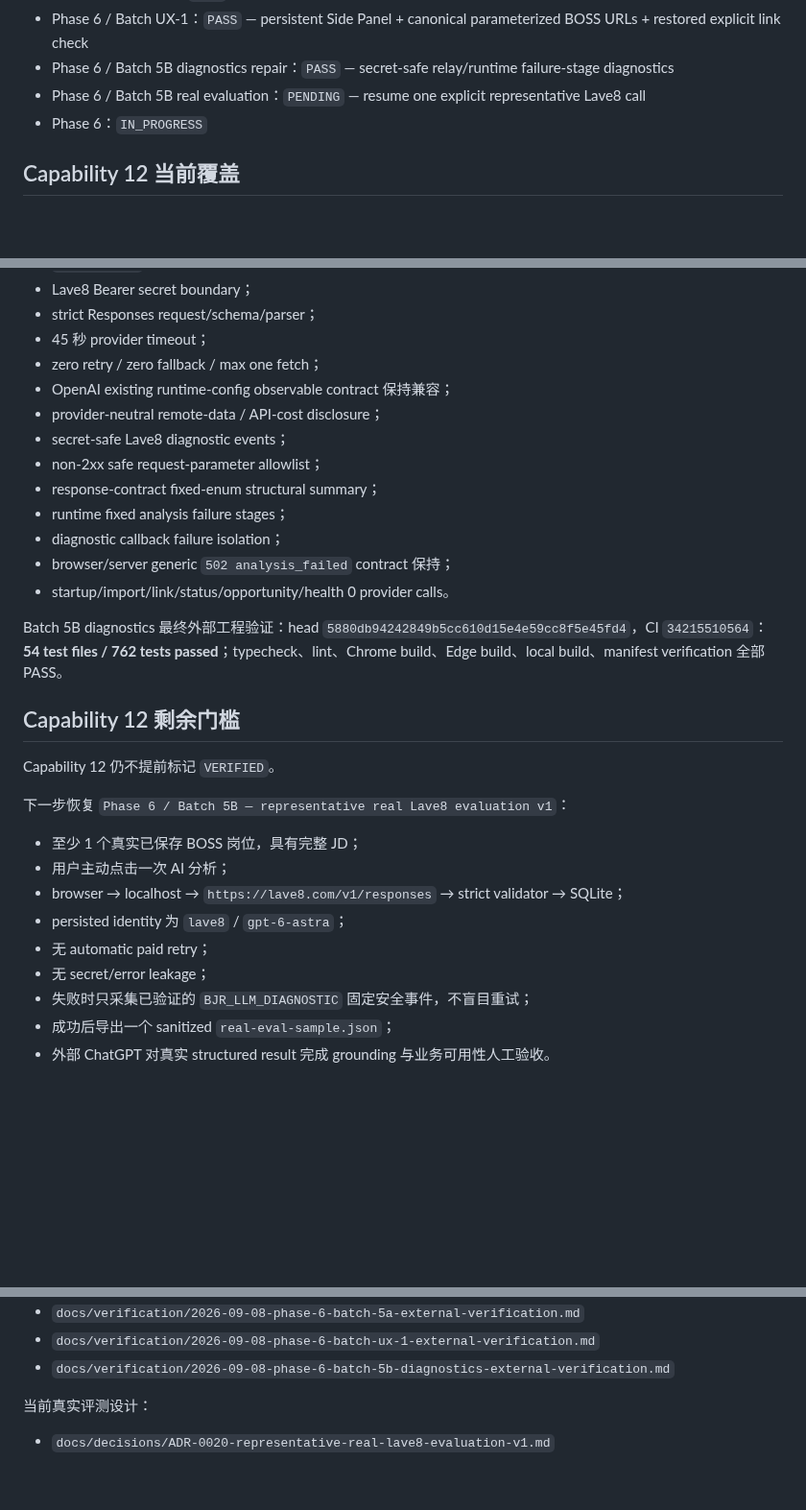
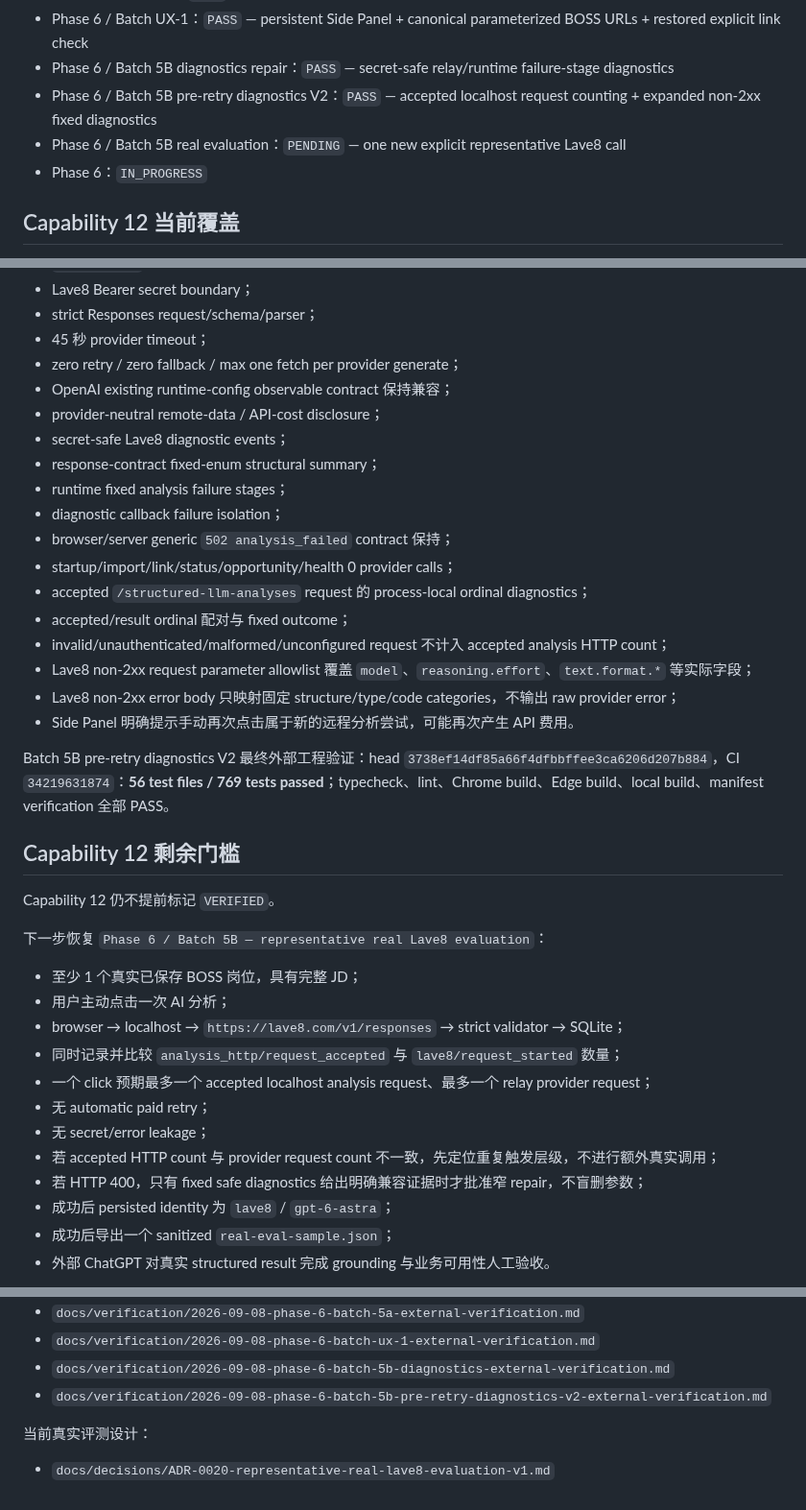
Before and after one commit to MuHai12345/boss-job-radar, a Markdown page: docs/PRODUCT_CAPABILITY_MATRIX.md, 3 parts joined by grey strips. Shown at 96% size. Drawn GitHub-style; blank space fills up the shorter version.

Commit message:
docs: update Capability 12 pre-retry diagnostics gate

```diff
--- a/docs/PRODUCT_CAPABILITY_MATRIX.md
+++ b/docs/PRODUCT_CAPABILITY_MATRIX.md
@@ -48,7 +48,8 @@
 - Phase 6 / Batch 5A：`PASS` — Lave8 relay adapter v1 + OpenAI backward-compatibility repair
 - Phase 6 / Batch UX-1：`PASS` — persistent Side Panel + canonical parameterized BOSS URLs + restored explicit link check
 - Phase 6 / Batch 5B diagnostics repair：`PASS` — secret-safe relay/runtime failure-stage diagnostics
-- Phase 6 / Batch 5B real evaluation：`PENDING` — resume one explicit representative Lave8 call
+- Phase 6 / Batch 5B pre-retry diagnostics V2：`PASS` — accepted localhost request counting + expanded non-2xx fixed diagnostics
+- Phase 6 / Batch 5B real evaluation：`PENDING` — one new explicit representative Lave8 call
 - Phase 6：`IN_PROGRESS`
 
 ## Capability 12 当前覆盖
@@ -78,32 +79,40 @@
 - Lave8 Bearer secret boundary；
 - strict Responses request/schema/parser；
 - 45 秒 provider timeout；
-- zero retry / zero fallback / max one fetch；
+- zero retry / zero fallback / max one fetch per provider generate；
 - OpenAI existing runtime-config observable contract 保持兼容；
 - provider-neutral remote-data / API-cost disclosure；
 - secret-safe Lave8 diagnostic events；
-- non-2xx safe request-parameter allowlist；
 - response-contract fixed-enum structural summary；
 - runtime fixed analysis failure stages；
 - diagnostic callback failure isolation；
 - browser/server generic `502 analysis_failed` contract 保持；
-- startup/import/link/status/opportunity/health 0 provider calls。
+- startup/import/link/status/opportunity/health 0 provider calls；
+- accepted `/structured-llm-analyses` request 的 process-local ordinal diagnostics；
+- accepted/result ordinal 配对与 fixed outcome；
+- invalid/unauthenticated/malformed/unconfigured request 不计入 accepted analysis HTTP count；
+- Lave8 non-2xx request parameter allowlist 覆盖 `model`、`reasoning.effort`、`text.format.*` 等实际字段；
+- Lave8 non-2xx error body 只映射固定 structure/type/code categories，不输出 raw provider error；
+- Side Panel 明确提示手动再次点击属于新的远程分析尝试，可能再次产生 API 费用。
 
-Batch 5B diagnostics 最终外部工程验证：head `5880db94242849b5cc610d15e4e59cc8f5e45fd4`，CI `34215510564`：**54 test files / 762 tests passed**；typecheck、lint、Chrome build、Edge build、local build、manifest verification 全部 PASS。
+Batch 5B pre-retry diagnostics V2 最终外部工程验证：head `3738ef14df85a66f4dfbbffee3ca6206d207b884`，CI `34219631874`：**56 test files / 769 tests passed**；typecheck、lint、Chrome build、Edge build、local build、manifest verification 全部 PASS。
 
 ## Capability 12 剩余门槛
 
 Capability 12 仍不提前标记 `VERIFIED`。
 
-下一步恢复 `Phase 6 / Batch 5B — representative real Lave8 evaluation v1`：
+下一步恢复 `Phase 6 / Batch 5B — representative real Lave8 evaluation`：
 
 - 至少 1 个真实已保存 BOSS 岗位，具有完整 JD；
 - 用户主动点击一次 AI 分析；
 - browser → localhost → `https://lave8.com/v1/responses` → strict validator → SQLite；
-- persisted identity 为 `lave8` / `gpt-6-astra`；
+- 同时记录并比较 `analysis_http/request_accepted` 与 `lave8/request_started` 数量；
+- 一个 click 预期最多一个 accepted localhost analysis request、最多一个 relay provider request；
 - 无 automatic paid retry；
 - 无 secret/error leakage；
-- 失败时只采集已验证的 `BJR_LLM_DIAGNOSTIC` 固定安全事件，不盲目重试；
+- 若 accepted HTTP count 与 provider request count 不一致，先定位重复触发层级，不进行额外真实调用；
+- 若 HTTP 400，只有 fixed safe diagnostics 给出明确兼容证据时才批准窄 repair，不盲删参数；
+- 成功后 persisted identity 为 `lave8` / `gpt-6-astra`；
 - 成功后导出一个 sanitized `real-eval-sample.json`；
 - 外部 ChatGPT 对真实 structured result 完成 grounding 与业务可用性人工验收。
 
@@ -118,6 +127,7 @@ Capability 12 仍不提前标记 `VERIFIED`。
 - `docs/verification/2026-09-08-phase-6-batch-5a-external-verification.md`
 - `docs/verification/2026-09-08-phase-6-batch-ux-1-external-verification.md`
 - `docs/verification/2026-09-08-phase-6-batch-5b-diagnostics-external-verification.md`
+- `docs/verification/2026-09-08-phase-6-batch-5b-pre-retry-diagnostics-v2-external-verification.md`
 
 当前真实评测设计：
 
```
